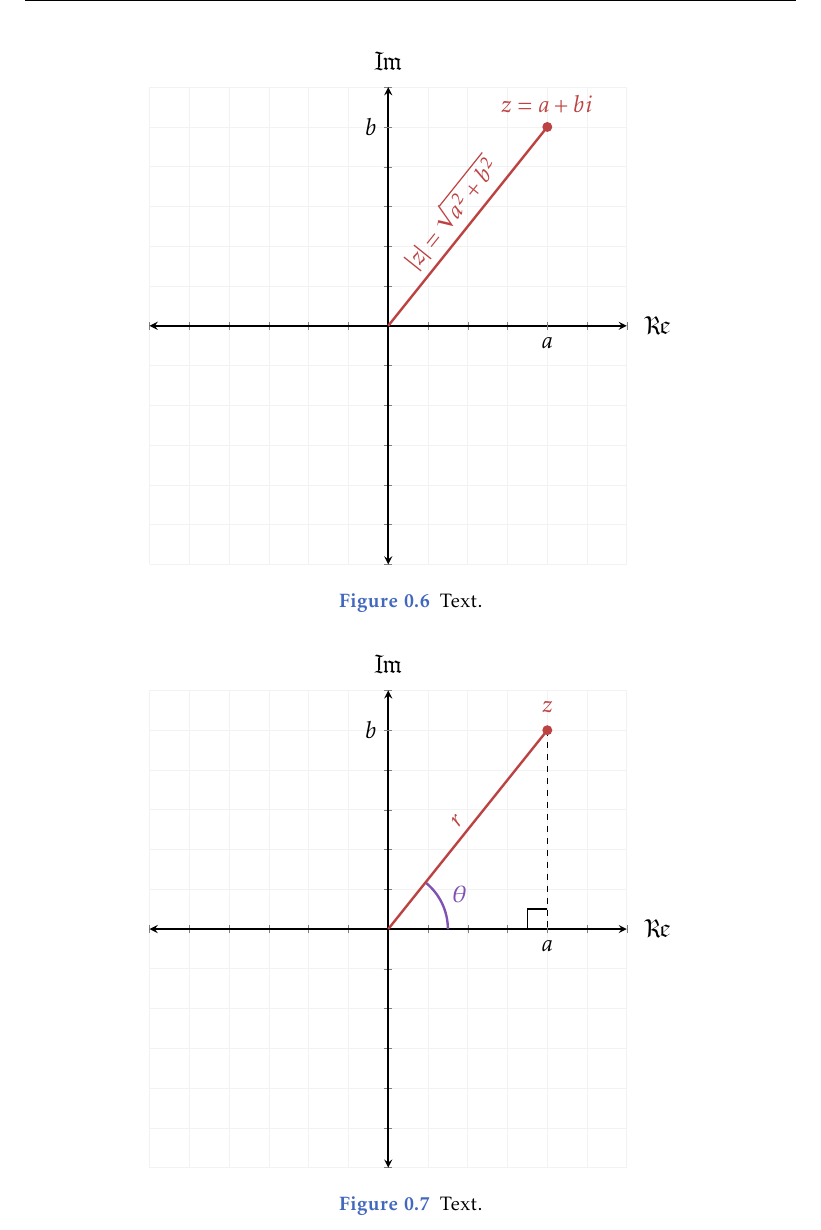
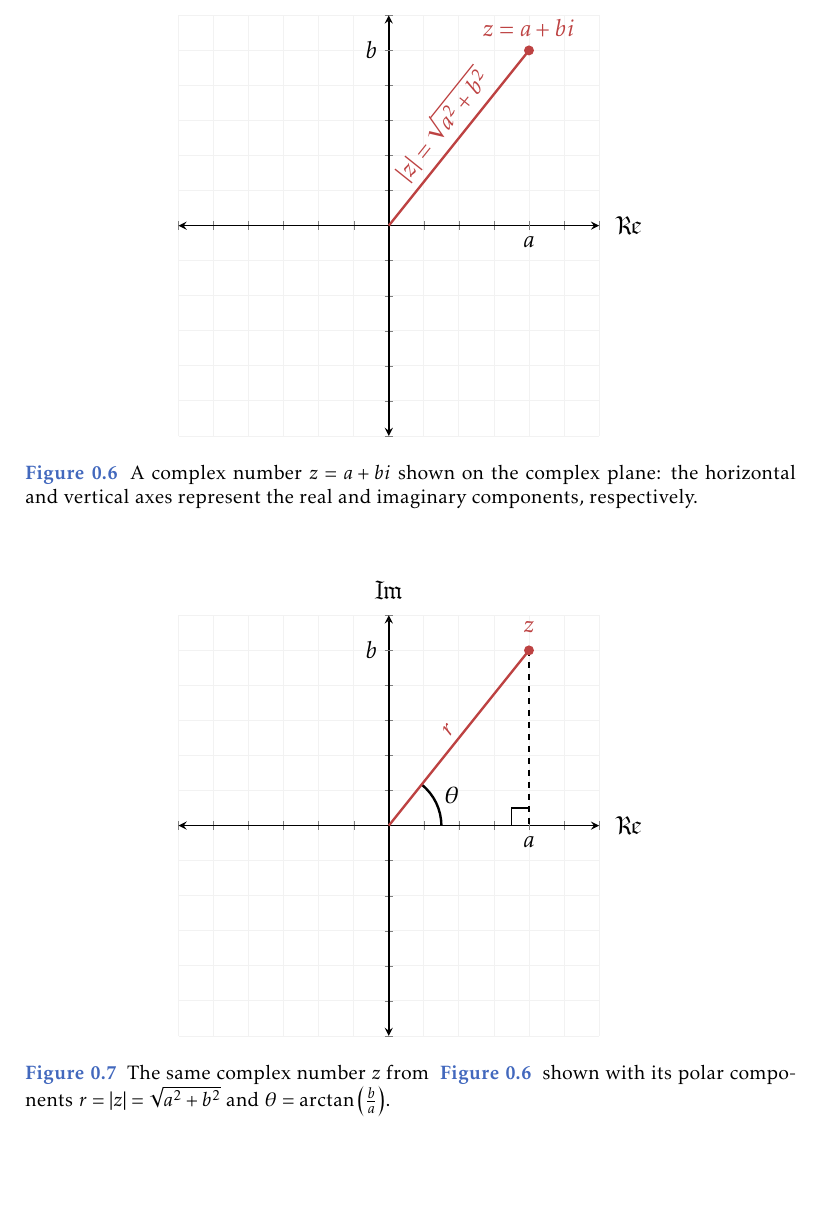
Before and after one commit to pelegs/maths_book, a LaTeX thesis (bookmain.tex, which reads chapters/intro/complex_numbers.tex): part of page 39 of 46, cut at the place of the change, the shorter picture padded with empty space. Compiled offline with pdfLaTeX.

Commit message:
Intro, complex numbers: added captions to first two figures

```diff
--- a/chapters/intro/complex_numbers.tex
+++ b/chapters/intro/complex_numbers.tex
@@ -116,7 +116,7 @@ As alluded to in the previous subsection, we can interpret a complex number $z=a
 		\pgfmathsetmacro{\t}{atan2(\b,\a)}
 		\begin{axis}[
 			complex plane,
-			width=10cm, height=10cm,
+			width=9cm, height=9cm,
 			xtick={-3,-2.5,...,3},
 			xticklabels={},
 			extra x ticks={\a},
@@ -130,7 +130,7 @@ As alluded to in the previous subsection, we can interpret a complex number $z=a
 		\node[xred, above of=zdot, yshift=-6mm] {$z=a+bi$};
 		\end{axis}
 	\end{tikzpicture}
-	\caption{Text.}
+	\caption{A complex number $z=a+bi$ shown on the complex plane: the horizontal and vertical axes represent the real and imaginary components, respectively.}
 	\label{fig:complex number}
 \end{figure}
 
@@ -144,7 +144,7 @@ Drawing a line from $z$ to $a$ (on the real axis) creates a right triangle. We c
 		\pgfmathsetmacro{\t}{atan2(\b,\a)}
 		\begin{axis}[
 			complex plane,
-			width=10cm, height=10cm,
+			width=9cm, height=9cm,
 			xtick={-3,-2.5,...,3},
 			xticklabels={},
 			extra x ticks={\a},
@@ -156,13 +156,13 @@ Drawing a line from $z$ to $a$ (on the real axis) creates a right triangle. We c
 		]
 		\draw[thick, dashed] (\a,\b) -- (\a,0);
 		\draw[thick] ({\a-0.25},0) -- ({\a-0.25},0.25) -- (\a,0.25);
-		\draw[very thick, xpurple] (0.75,0) arc (0:\t:0.75);
-		\node[xpurple] at ({cos(\t/2)},{sin(\t/2)}) {$\theta$};
+		\draw[very thick] (0.75,0) arc (0:\t:0.75);
+		\node[] at ({cos(\t/2)},{sin(\t/2)}) {$\theta$};
 		\draw[very thick, xred] (0,0) -- node[midway, above, rotate=\t] {$r$} (\a,\b) node[complex](zdot){};
 		\node[xred, above of=zdot, yshift=-6mm] {$z$};
 		\end{axis}
 	\end{tikzpicture}
-	\caption{Text.}
+	\caption{The same complex number $z$ from \figref{complex number} shown with its polar components $r=|z|=\sqrt{a^{2}+b^{2}}$ and $\theta=\arctan\left( \frac{b}{a} \right)$.}
 	\label{fig:complex number 2}
 \end{figure}
 We call $r$ the \emph{magnitude} of $z$, and $\theta$ its \emph{argument}. The ranges for $r$ and $\theta$ are, respetively, $[0,\infty)$ and $[0,2\pi)$.
```
Also changed, not shown: bookmain.pdf, 2 other files.
